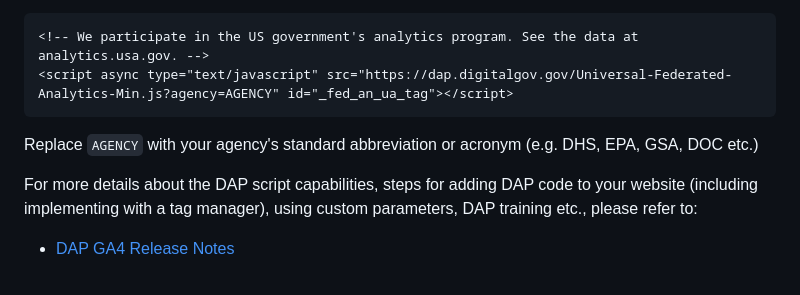
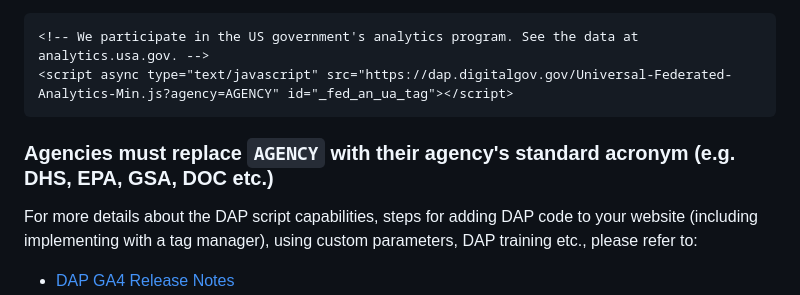
Before and after one commit to digital-analytics-program/gov-wide-code, a Markdown page: README.md, the part around the change. GitHub-like rendering.

````diff
--- a/README.md
+++ b/README.md
@@ -20,7 +20,7 @@ Agencies are encouraged to use the following HTML snippet to participate in the
 <script async type="text/javascript" src="https://dap.digitalgov.gov/Universal-Federated-Analytics-Min.js?agency=AGENCY" id="_fed_an_ua_tag"></script>
 ```
 
-Replace `AGENCY` with your agency's standard abbreviation or acronym (e.g. DHS, EPA, GSA, DOC etc.)
+### Agencies must replace `AGENCY` with their agency's standard acronym (e.g. DHS, EPA, GSA, DOC etc.)
 
 For more details about the DAP script capabilities, steps for adding DAP code to your website (including implementing with a tag manager), using custom parameters, DAP training etc., please refer to:
 * [DAP GA4 Release Notes](https://github.com/digital-analytics-program/gov-wide-code/wiki/DAP-Release-Notes)
````
